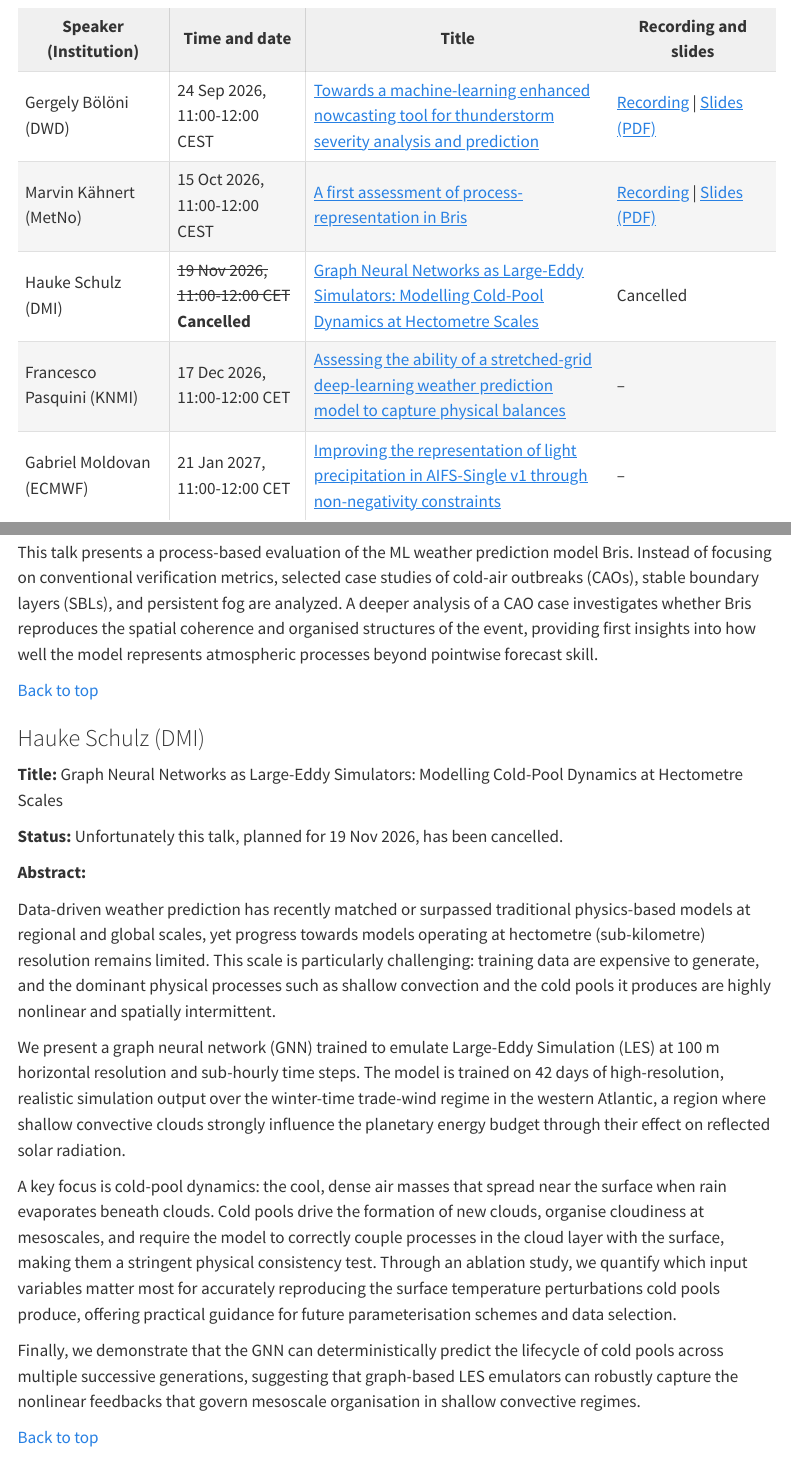
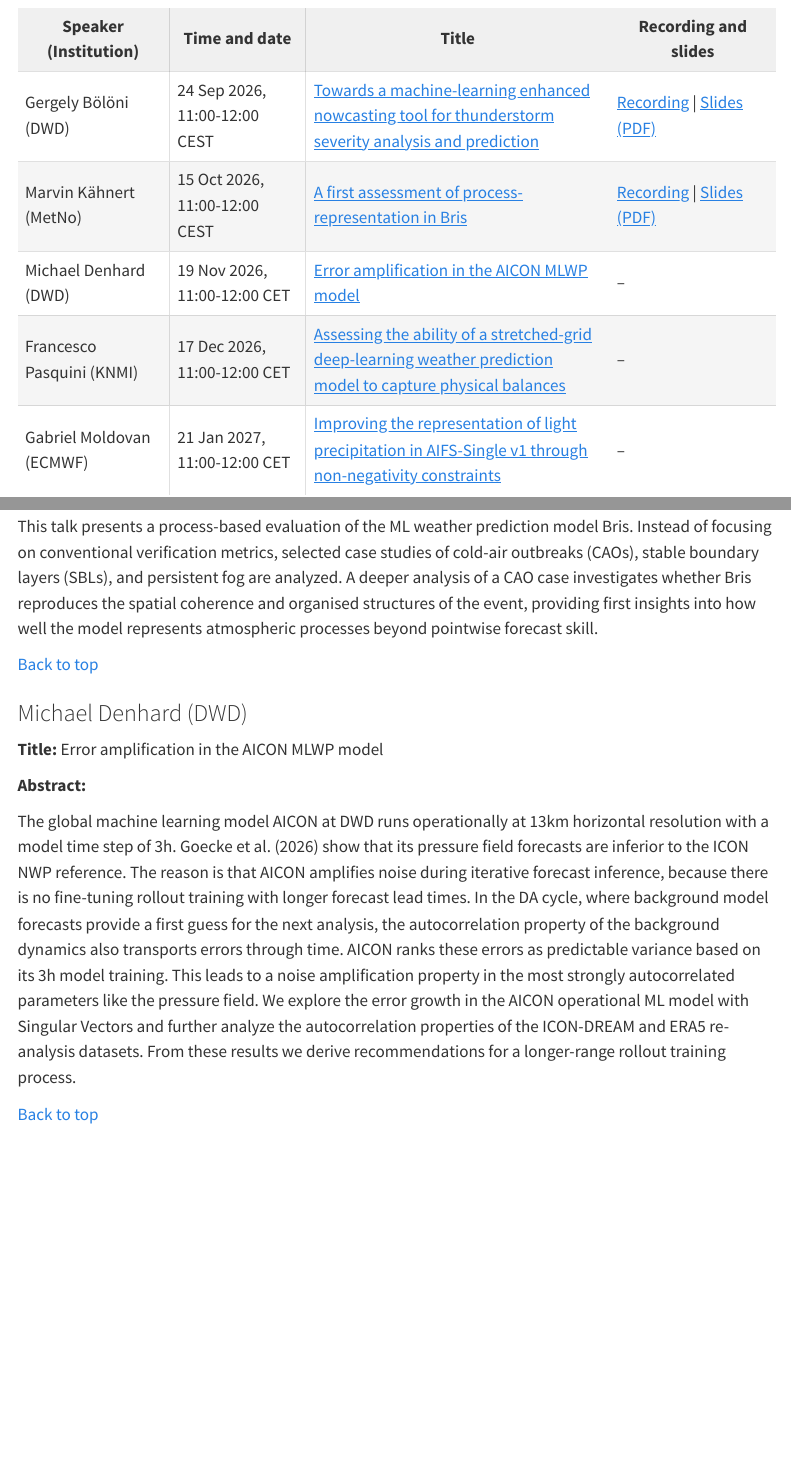
Before and after one commit to leifdenby/uwc-ml-liaison-blog, a Quarto document (seminar-series.qmd): the page in a window 1100 px wide, from 570 px down, and a second part further down, joined at a grey line. Rendered offline with R 4.5, knitr and Pandoc in place of Quarto, with nearby package versions; menus at the side of the page are left out.

Commit message:
Add Michael Denhard's 2PF seminar for 19 Nov 2026
Michael Denhard (DWD) takes over the slot left free by the cancelled talk from Hauke Schulz.

Co-Authored-By: Claude Opus 5.5 <noreply@anthropic.com>

```diff
--- a/seminar-series.qmd
+++ b/seminar-series.qmd
@@ -56,10 +56,10 @@ recorded and made available on the seminar series website.
 <td><a href="https://youtu.be/Qld2ady8nvM">Recording</a> | <a href="https://cloud.denby.eu/s/Qw8Dd3x67gZ7z5T/download">Slides (PDF)</a></td>
 </tr>
 <tr>
-<td>Hauke Schulz (DMI)</td>
-<td><del>19 Nov 2026, 11:00-12:00 CET</del><br><strong>Cancelled</strong></td>
-<td><a href="#hauke-schulz-dmi">Graph Neural Networks as Large-Eddy Simulators: Modelling Cold-Pool Dynamics at Hectometre Scales</a></td>
-<td>Cancelled</td>
+<td>Michael Denhard (DWD)</td>
+<td>19 Nov 2026, 11:00-12:00 CET</td>
+<td><a href="#michael-denhard-dwd">Error amplification in the AICON MLWP model</a></td>
+<td>&ndash;</td>
 </tr>
 <tr>
 <td>Francesco Pasquini (KNMI)</td>
@@ -106,21 +106,13 @@ This talk presents a process-based evaluation of the ML weather prediction model
 
 [Back to top](#top)
 
-### Hauke Schulz (DMI) {#hauke-schulz-dmi}
+### Michael Denhard (DWD) {#michael-denhard-dwd}
 
-**Title:** Graph Neural Networks as Large-Eddy Simulators: Modelling Cold-Pool Dynamics at Hectometre Scales
-
-**Status:** Unfortunately this talk, planned for 19 Nov 2026, has been cancelled.
+**Title:** Error amplification in the AICON MLWP model
 
 **Abstract:**
 
-Data-driven weather prediction has recently matched or surpassed traditional physics-based models at regional and global scales, yet progress towards models operating at hectometre (sub-kilometre) resolution remains limited. This scale is particularly challenging: training data are expensive to generate, and the dominant physical processes such as shallow convection and the cold pools it produces are highly nonlinear and spatially intermittent.
-
-We present a graph neural network (GNN) trained to emulate Large-Eddy Simulation (LES) at 100 m horizontal resolution and sub-hourly time steps. The model is trained on 42 days of high-resolution, realistic simulation output over the winter-time trade-wind regime in the western Atlantic, a region where shallow convective clouds strongly influence the planetary energy budget through their effect on reflected solar radiation.
-
-A key focus is cold-pool dynamics: the cool, dense air masses that spread near the surface when rain evaporates beneath clouds. Cold pools drive the formation of new clouds, organise cloudiness at mesoscales, and require the model to correctly couple processes in the cloud layer with the surface, making them a stringent physical consistency test. Through an ablation study, we quantify which input variables matter most for accurately reproducing the surface temperature perturbations cold pools produce, offering practical guidance for future parameterisation schemes and data selection.
-
-Finally, we demonstrate that the GNN can deterministically predict the lifecycle of cold pools across multiple successive generations, suggesting that graph-based LES emulators can robustly capture the nonlinear feedbacks that govern mesoscale organisation in shallow convective regimes.
+The global machine learning model AICON at DWD runs operationally at 13km horizontal resolution with a model time step of 3h. Goecke et al. (2026) show that its pressure field forecasts are inferior to the ICON NWP reference. The reason is that AICON amplifies noise during iterative forecast inference, because there is no fine-tuning rollout training with longer forecast lead times. In the DA cycle, where background model forecasts provide a first guess for the next analysis, the autocorrelation property of the background dynamics also transports errors through time. AICON ranks these errors as predictable variance based on its 3h model training. This leads to a noise amplification property in the most strongly autocorrelated parameters like the pressure field. We explore the error growth in the AICON operational ML model with Singular Vectors and further analyze the autocorrelation properties of the ICON-DREAM and ERA5 re-analysis datasets. From these results we derive recommendations for a longer-range rollout training process.
 
 [Back to top](#top)
 
```
